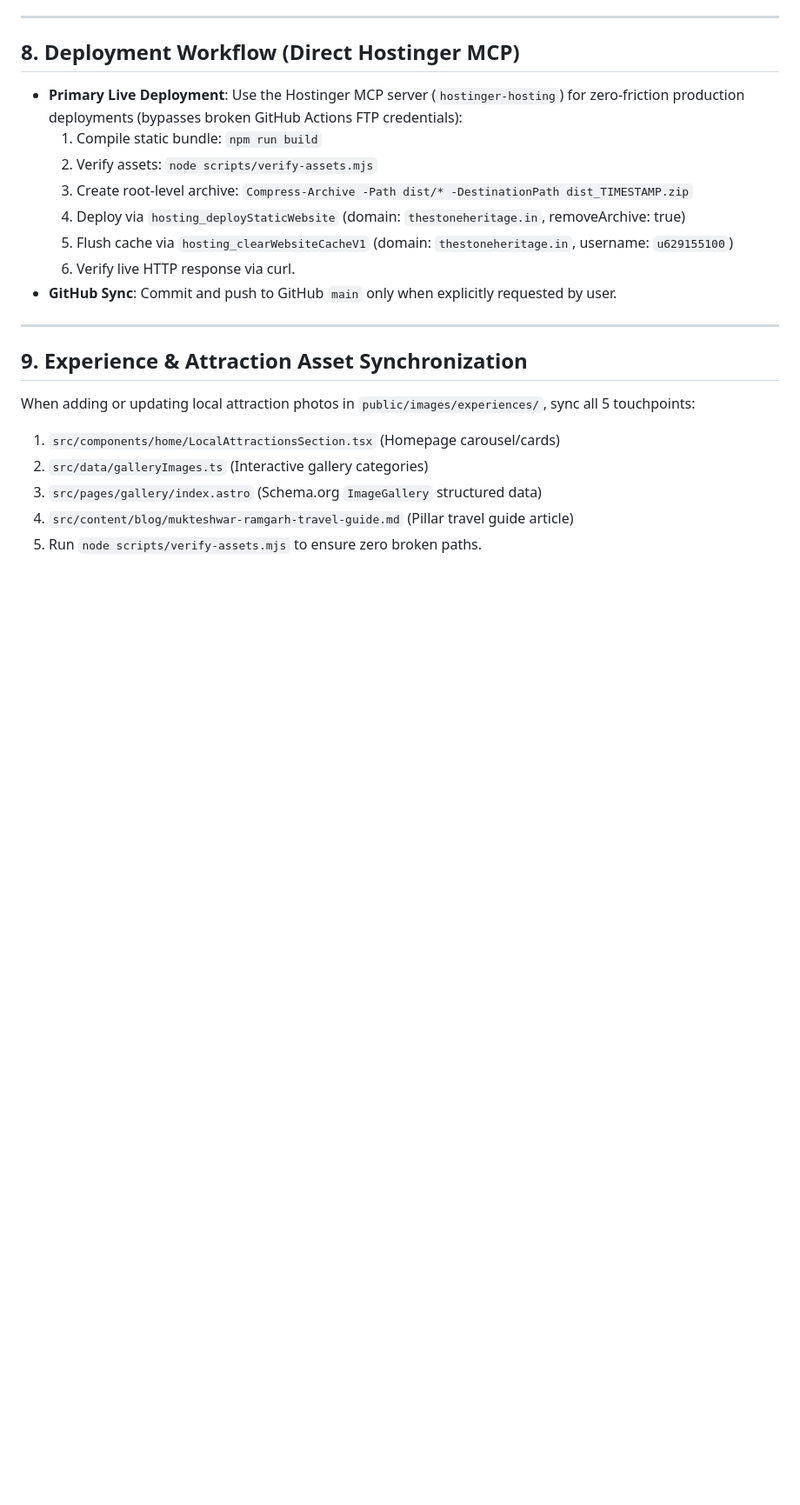
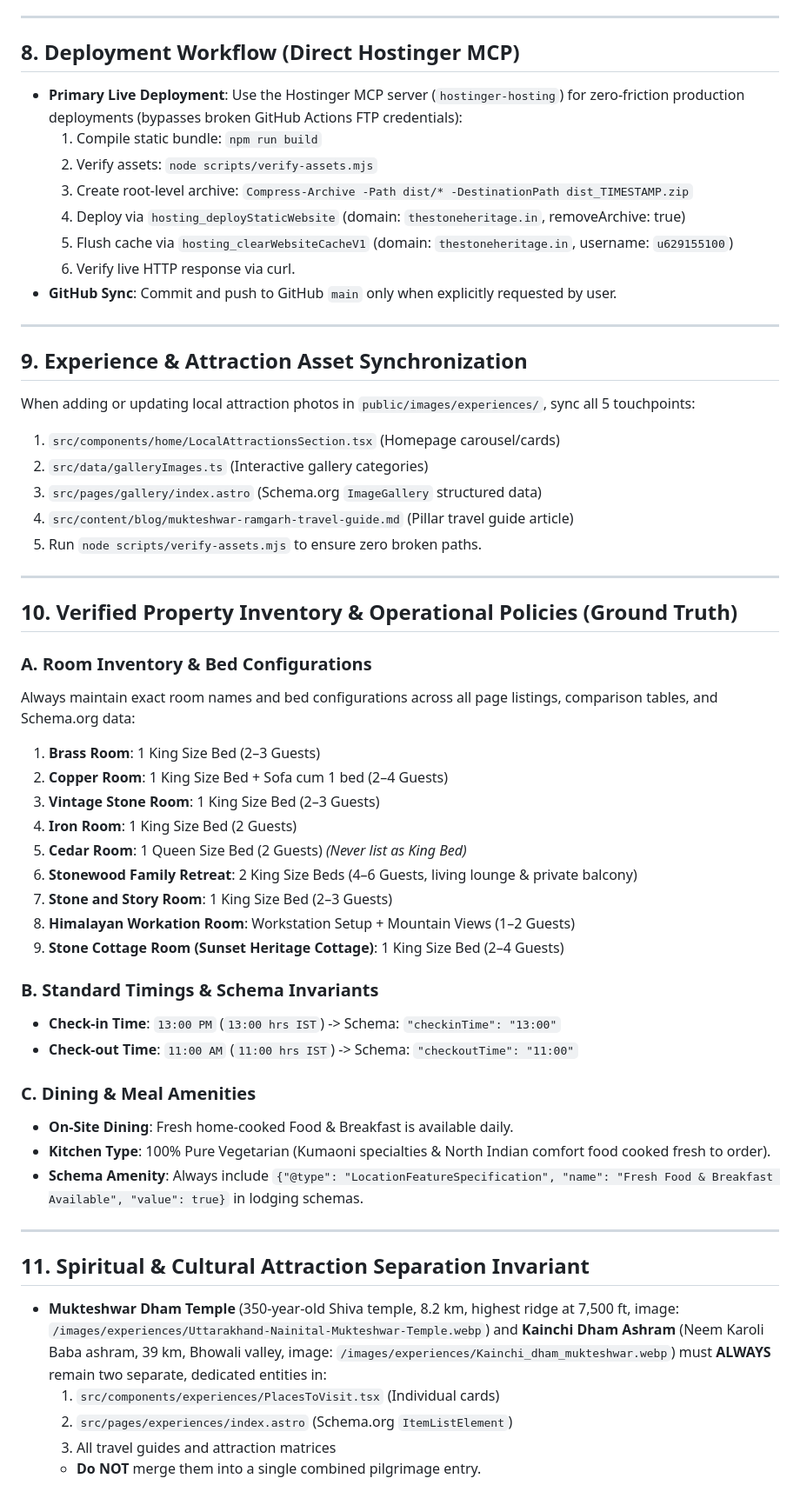
Before and after one commit to swapneelshirsatss-oss/Stone-Heritage-Mukteshwar-GAI, a Markdown page: .agents/AGENTS.md, the part around the change. Shown at 87% size. GitHub-like rendering; blank space fills up the shorter version.

Commit message:
docs(agents): record ground truth for 9 rooms, timings, vegetarian dining, and attraction separation

```diff
--- a/.agents/AGENTS.md
+++ b/.agents/AGENTS.md
@@ -82,3 +82,37 @@ When adding or updating local attraction photos in `public/images/experiences/`,
 3. `src/pages/gallery/index.astro` (Schema.org `ImageGallery` structured data)
 4. `src/content/blog/mukteshwar-ramgarh-travel-guide.md` (Pillar travel guide article)
 5. Run `node scripts/verify-assets.mjs` to ensure zero broken paths.
+
+---
+
+## 10. Verified Property Inventory & Operational Policies (Ground Truth)
+
+### A. Room Inventory & Bed Configurations
+Always maintain exact room names and bed configurations across all page listings, comparison tables, and Schema.org data:
+1. **Brass Room**: 1 King Size Bed (2–3 Guests)
+2. **Copper Room**: 1 King Size Bed + Sofa cum 1 bed (2–4 Guests)
+3. **Vintage Stone Room**: 1 King Size Bed (2–3 Guests)
+4. **Iron Room**: 1 King Size Bed (2 Guests)
+5. **Cedar Room**: 1 Queen Size Bed (2 Guests) *(Never list as King Bed)*
+6. **Stonewood Family Retreat**: 2 King Size Beds (4–6 Guests, living lounge & private balcony)
+7. **Stone and Story Room**: 1 King Size Bed (2–3 Guests)
+8. **Himalayan Workation Room**: Workstation Setup + Mountain Views (1–2 Guests)
+9. **Stone Cottage Room (Sunset Heritage Cottage)**: 1 King Size Bed (2–4 Guests)
+
+### B. Standard Timings & Schema Invariants
+- **Check-in Time**: `13:00 PM` (`13:00 hrs IST`) -> Schema: `"checkinTime": "13:00"`
+- **Check-out Time**: `11:00 AM` (`11:00 hrs IST`) -> Schema: `"checkoutTime": "11:00"`
+
+### C. Dining & Meal Amenities
+- **On-Site Dining**: Fresh home-cooked Food & Breakfast is available daily.
+- **Kitchen Type**: 100% Pure Vegetarian (Kumaoni specialties & North Indian comfort food cooked fresh to order).
+- **Schema Amenity**: Always include `{"@type": "LocationFeatureSpecification", "name": "Fresh Food & Breakfast Available", "value": true}` in lodging schemas.
+
+---
+
+## 11. Spiritual & Cultural Attraction Separation Invariant
+- **Mukteshwar Dham Temple** (350-year-old Shiva temple, 8.2 km, highest ridge at 7,500 ft, image: `/images/experiences/Uttarakhand-Nainital-Mukteshwar-Temple.webp`) and **Kainchi Dham Ashram** (Neem Karoli Baba ashram, 39 km, Bhowali valley, image: `/images/experiences/Kainchi_dham_mukteshwar.webp`) must **ALWAYS** remain two separate, dedicated entities in:
+  1. `src/components/experiences/PlacesToVisit.tsx` (Individual cards)
+  2. `src/pages/experiences/index.astro` (Schema.org `ItemListElement`)
+  3. All travel guides and attraction matrices
+  - **Do NOT** merge them into a single combined pilgrimage entry.
```
